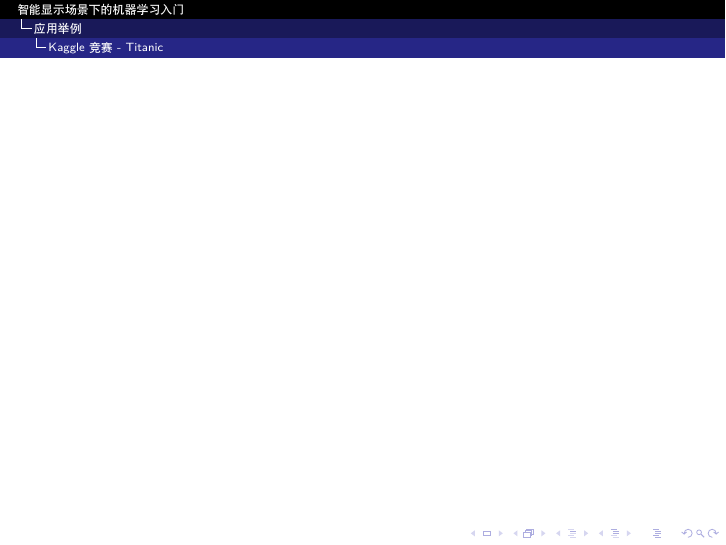
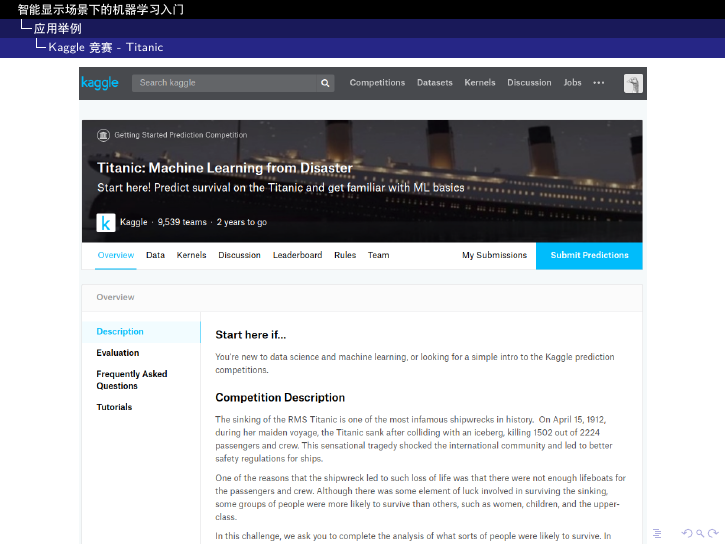
Before and after one commit to ShuaiHuang/Machine-Learning-Material, LaTeX slides (slides/lecture-01/lecture1-linear-model.tex): page 12 of 13. Compiled offline with XeLaTeX.

Commit message:
add kaggle competition screenshot

```diff
--- a/slides/lecture-01/lecture1-linear-model.tex
+++ b/slides/lecture-01/lecture1-linear-model.tex
@@ -167,6 +167,11 @@
 \section{应用举例}
     \subsection{Kaggle竞赛 - Titanic}
     \begin{frame}
+        \begin{figure}
+            \begin{center}
+            \includegraphics[width=10cm]{imgs/kaggle-titanic.png}
+            \end{center}
+        \end{figure}
     \end{frame}
 
 \section{学习材料}
```
Also changed, not shown: slides/lecture-01/imgs/kaggle-titanic.png (renamed from slides/lecture-01/imgs/Screenshot from 2018-01-09 00-19-36.png), slides/lecture-01/lecture1-linear-model.pdf.
